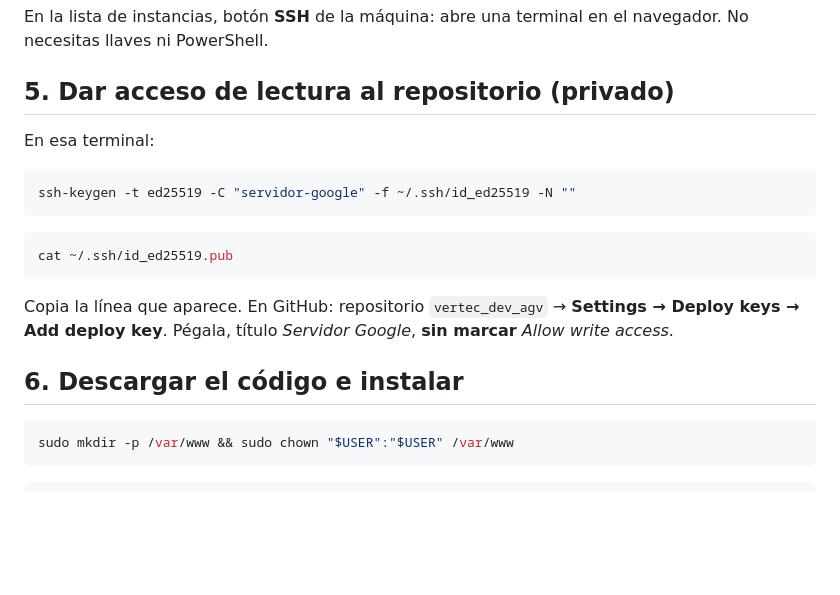
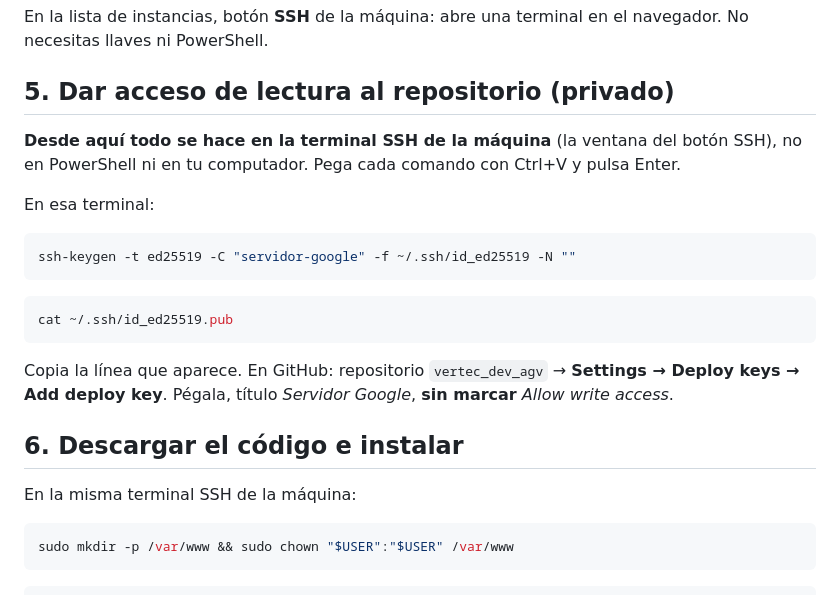
Before and after one commit to SantiM2806/vertec_dev_agv, a Markdown page: despliegue/google/README.md, the part around the change. GitHub-like rendering; blank space fills up the shorter version.

Commit message:
Guías: aclarar que la instalación se hace en la terminal SSH de la máquina
Co-Authored-By: Claude Opus 5.5 <noreply@anthropic.com>

````diff
--- a/despliegue/google/README.md
+++ b/despliegue/google/README.md
@@ -40,6 +40,8 @@ En la lista de instancias, botón **SSH** de la máquina: abre una terminal en e
 
 ## 5. Dar acceso de lectura al repositorio (privado)
 
+**Desde aquí todo se hace en la terminal SSH de la máquina** (la ventana del botón SSH), no en PowerShell ni en tu computador. Pega cada comando con Ctrl+V y pulsa Enter.
+
 En esa terminal:
 
 ```bash
@@ -53,6 +55,8 @@ cat ~/.ssh/id_ed25519.pub
 Copia la línea que aparece. En GitHub: repositorio `vertec_dev_agv` → **Settings → Deploy keys → Add deploy key**. Pégala, título *Servidor Google*, **sin marcar** *Allow write access*.
 
 ## 6. Descargar el código e instalar
+
+En la misma terminal SSH de la máquina:
 
 ```bash
 sudo mkdir -p /var/www && sudo chown "$USER":"$USER" /var/www
````
Also changed, not shown: despliegue/oracle/README.md (+2 -0 lines).
